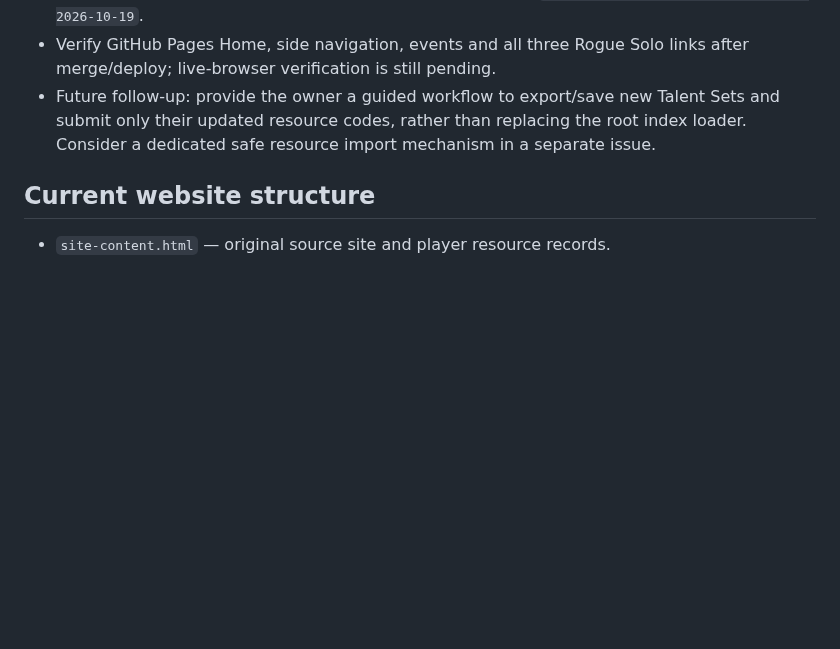
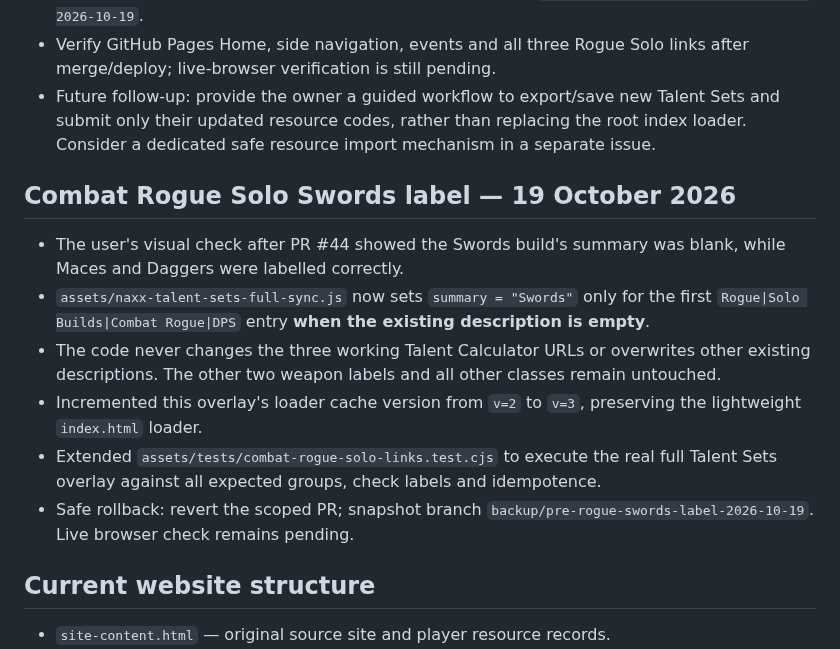
Before and after one commit to CosmicCuddle/Naxxramas-Resource-Hub, a Markdown page: docs/PROJECT-ROADMAP.md, the part around the change. Drawn GitHub-style; blank space fills up the shorter version.

Commit message:
docs(roadmap): record Combat Rogue Solo Swords label correction

```diff
--- a/docs/PROJECT-ROADMAP.md
+++ b/docs/PROJECT-ROADMAP.md
@@ -25,6 +25,15 @@ This repository is the main public website for the custom Naxxramas AzerothCore
 - Backup branch `backup/pre-loader-repair-rogue-solo-2026-10-19` preserves the exact accidental-upload state; pre-incident ZIP held by owner. Repair branch `fix/restore-loader-and-rogue-solo-2026-10-19`.
 - Verify GitHub Pages Home, side navigation, events and all three Rogue Solo links after merge/deploy; live-browser verification is still pending.
 - Future follow-up: provide the owner a guided workflow to export/save new Talent Sets and submit only their updated resource codes, rather than replacing the root index loader. Consider a dedicated safe resource import mechanism in a separate issue.
+
+## Combat Rogue Solo Swords label — 19 October 2026
+
+- The user's visual check after PR #44 showed the Swords build's summary was blank, while Maces and Daggers were labelled correctly.
+- `assets/naxx-talent-sets-full-sync.js` now sets `summary = "Swords"` only for the first `Rogue|Solo Builds|Combat Rogue|DPS` entry **when the existing description is empty**.
+- The code never changes the three working Talent Calculator URLs or overwrites other existing descriptions. The other two weapon labels and all other classes remain untouched.
+- Incremented this overlay's loader cache version from `v=2` to `v=3`, preserving the lightweight `index.html` loader.
+- Extended `assets/tests/combat-rogue-solo-links.test.cjs` to execute the real full Talent Sets overlay against all expected groups, check labels and idempotence.
+- Safe rollback: revert the scoped PR; snapshot branch `backup/pre-rogue-swords-label-2026-10-19`. Live browser check remains pending.
 
 ## Current website structure
 
```
